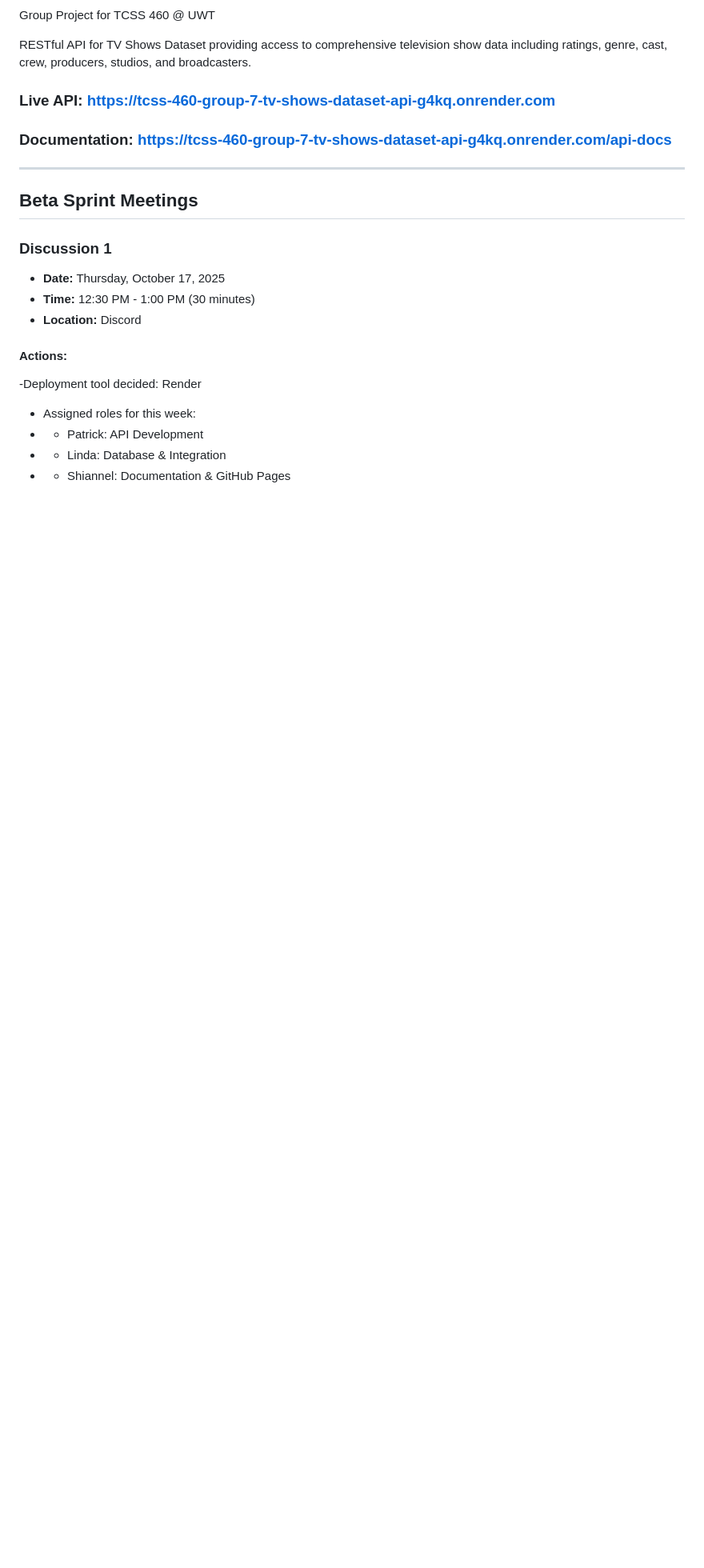
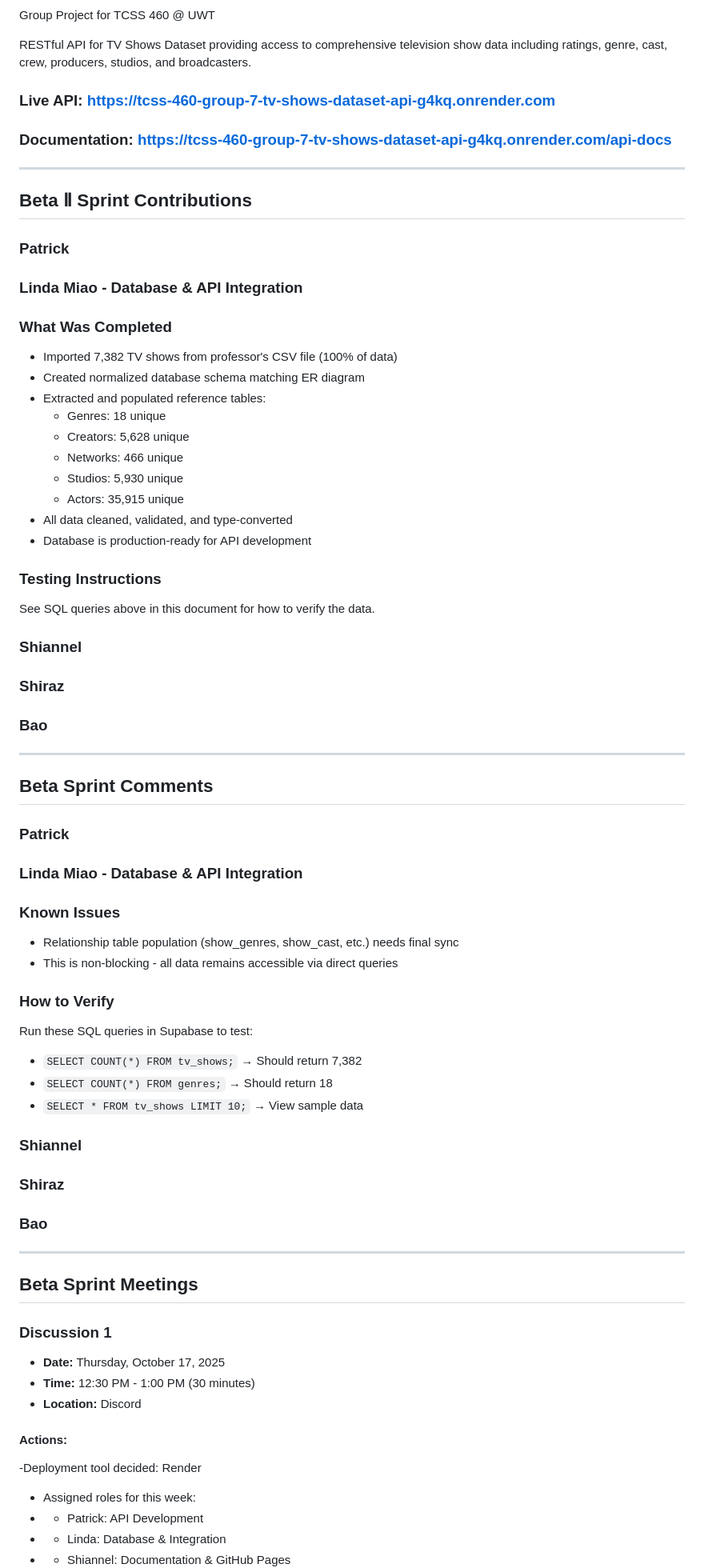
Before and after one commit to shiro-z117/TCSS-460-Group-7-tv-shows-dataset-api, a Markdown page: README.md, the part around the change. Shown at 80% size. GitHub-like rendering; blank space fills up the shorter version.

Commit message:
Update README with Beta II Sprint contributions
Added contributions and comments for Beta II Sprint, including database integration details and testing instructions.

```diff
--- a/README.md
+++ b/README.md
@@ -6,6 +6,55 @@ RESTful API for TV Shows Dataset providing access to comprehensive television sh
 
 ### Live API: https://tcss-460-group-7-tv-shows-dataset-api-g4kq.onrender.com
 ### Documentation: https://tcss-460-group-7-tv-shows-dataset-api-g4kq.onrender.com/api-docs
+
+---
+
+## Beta Ⅱ Sprint Contributions
+### Patrick
+
+### Linda Miao - Database & API Integration
+### What Was Completed
+- Imported 7,382 TV shows from professor's CSV file (100% of data)
+- Created normalized database schema matching ER diagram
+- Extracted and populated reference tables:
+  - Genres: 18 unique
+  - Creators: 5,628 unique
+  - Networks: 466 unique
+  - Studios: 5,930 unique
+  - Actors: 35,915 unique
+- All data cleaned, validated, and type-converted
+- Database is production-ready for API development
+
+### Testing Instructions
+See SQL queries above in this document for how to verify the data.
+
+### Shiannel
+
+### Shiraz
+
+### Bao
+---
+
+## Beta Sprint Comments
+
+### Patrick
+
+### Linda Miao - Database & API Integration
+### Known Issues
+- Relationship table population (show_genres, show_cast, etc.) needs final sync
+- This is non-blocking - all data remains accessible via direct queries
+
+### How to Verify
+Run these SQL queries in Supabase to test:
+- `SELECT COUNT(*) FROM tv_shows;` → Should return 7,382
+- `SELECT COUNT(*) FROM genres;` → Should return 18
+- `SELECT * FROM tv_shows LIMIT 10;` → View sample data
+### Shiannel
+
+### Shiraz
+
+### Bao
+
 ---
 
 ## Beta Sprint Meetings
```
